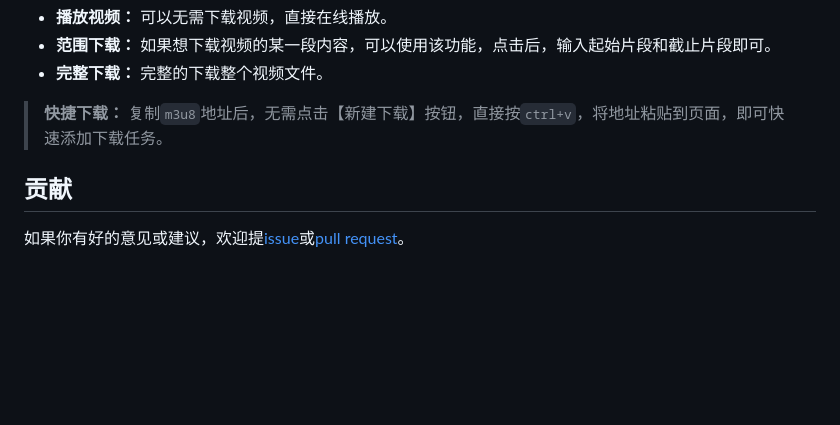
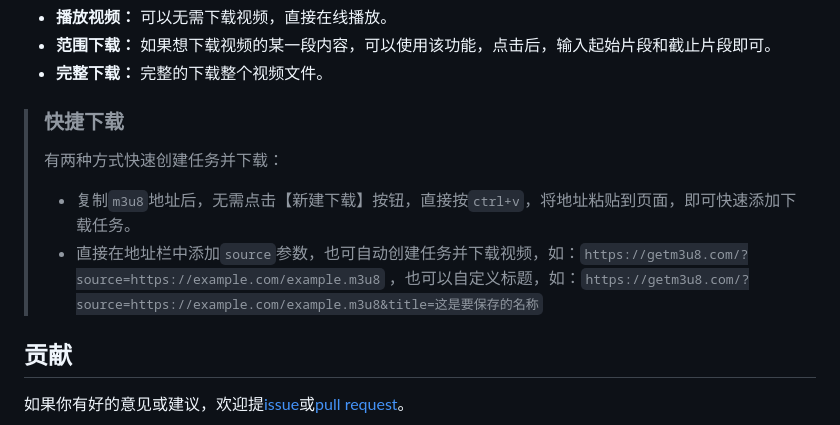
Before and after one commit to caiweiming/get-m3u8, a Markdown page: README.md, the part around the change. GitHub-like rendering; blank space fills up the shorter version.

Commit message:
更新README

```diff
--- a/README.md
+++ b/README.md
@@ -29,7 +29,10 @@
 * **范围下载：** 如果想下载视频的某一段内容，可以使用该功能，点击后，输入起始片段和截止片段即可。
 * **完整下载：** 完整的下载整个视频文件。
 
-> **快捷下载：** 复制`m3u8`地址后，无需点击【新建下载】按钮，直接按`ctrl+v`，将地址粘贴到页面，即可快速添加下载任务。
+> ### 快捷下载
+> 有两种方式快速创建任务并下载：
+> * 复制`m3u8`地址后，无需点击【新建下载】按钮，直接按`ctrl+v`，将地址粘贴到页面，即可快速添加下载任务。
+> * 直接在地址栏中添加`source`参数，也可自动创建任务并下载视频，如：`https://getm3u8.com/?source=https://example.com/example.m3u8` ，也可以自定义标题，如：`https://getm3u8.com/?source=https://example.com/example.m3u8&title=这是要保存的名称`
 
 ## 贡献
 
```
